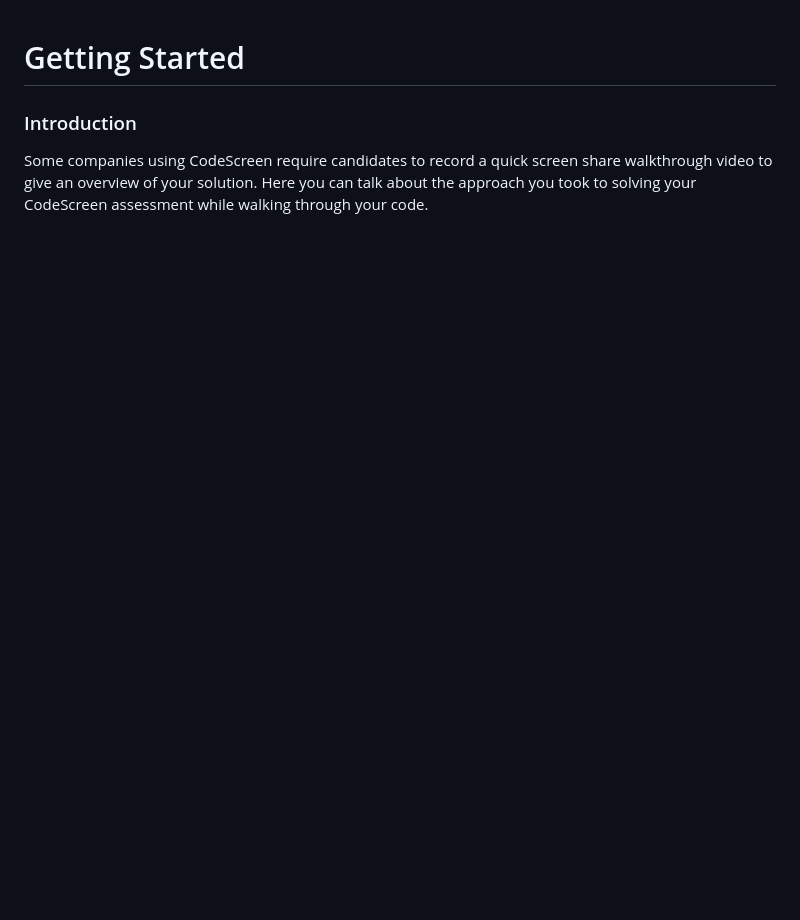
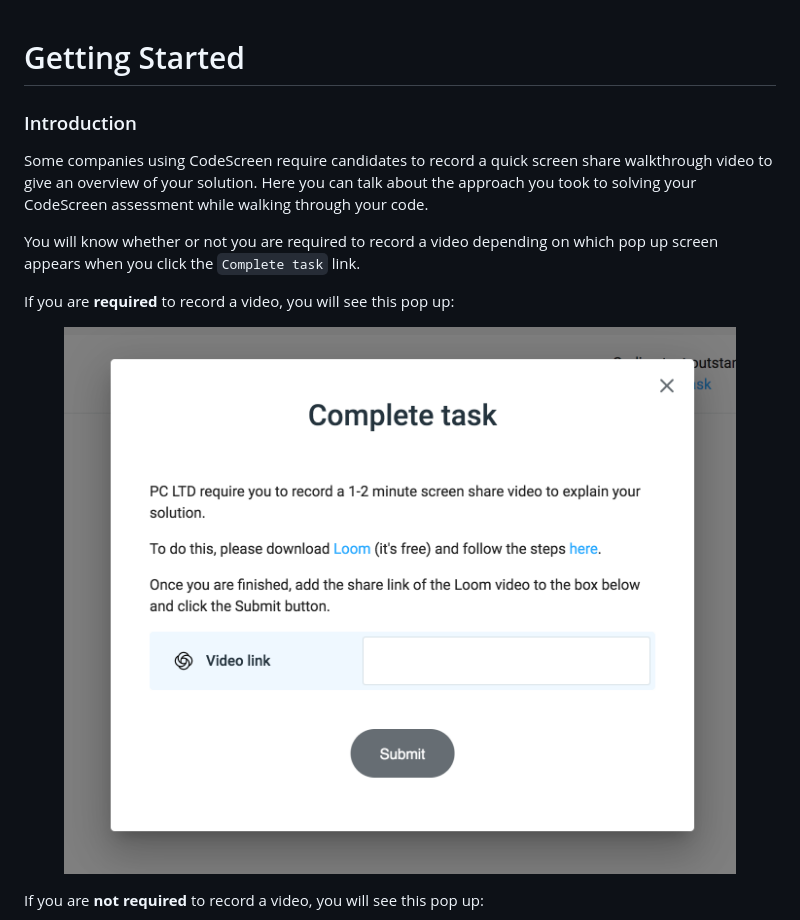
Before and after one commit to Code-Screen/candidates, a Markdown page: docs/downloadLoom.md, the part around the change printed below. GitHub-like rendering; pictures changed too: docs/complete_task_video.png (added); blank space fills up the shorter version.

Commit message:
Added more info to Loom Intro section

```diff
--- a/docs/downloadLoom.md
+++ b/docs/downloadLoom.md
@@ -2,3 +2,17 @@
 
 ### Introduction
 Some companies using CodeScreen require candidates to record a quick screen share walkthrough video to give an overview of your solution. Here you can talk about the approach you took to solving your CodeScreen assessment while walking through your code.
+
+You will know whether or not you are required to record a video depending on which pop up screen appears when you click
+the `Complete task` link.
+
+If you are **required** to record a video, you will see this pop up:
+
+<figure>
+  <figcaption style="font-style: italic; font-weight: bold"></figcaption>
+  </br>
+  <img style="max-width: 40%;" src="complete_task_video.png" alt="Complete task"/>
+</figure>
+
+If you are **not required** to record a video, you will see this pop up:
+
```
Also changed, not shown: other parts of docs/downloadLoom.md (+5 -0 lines), docs/complete_task_no_video.png (added).
